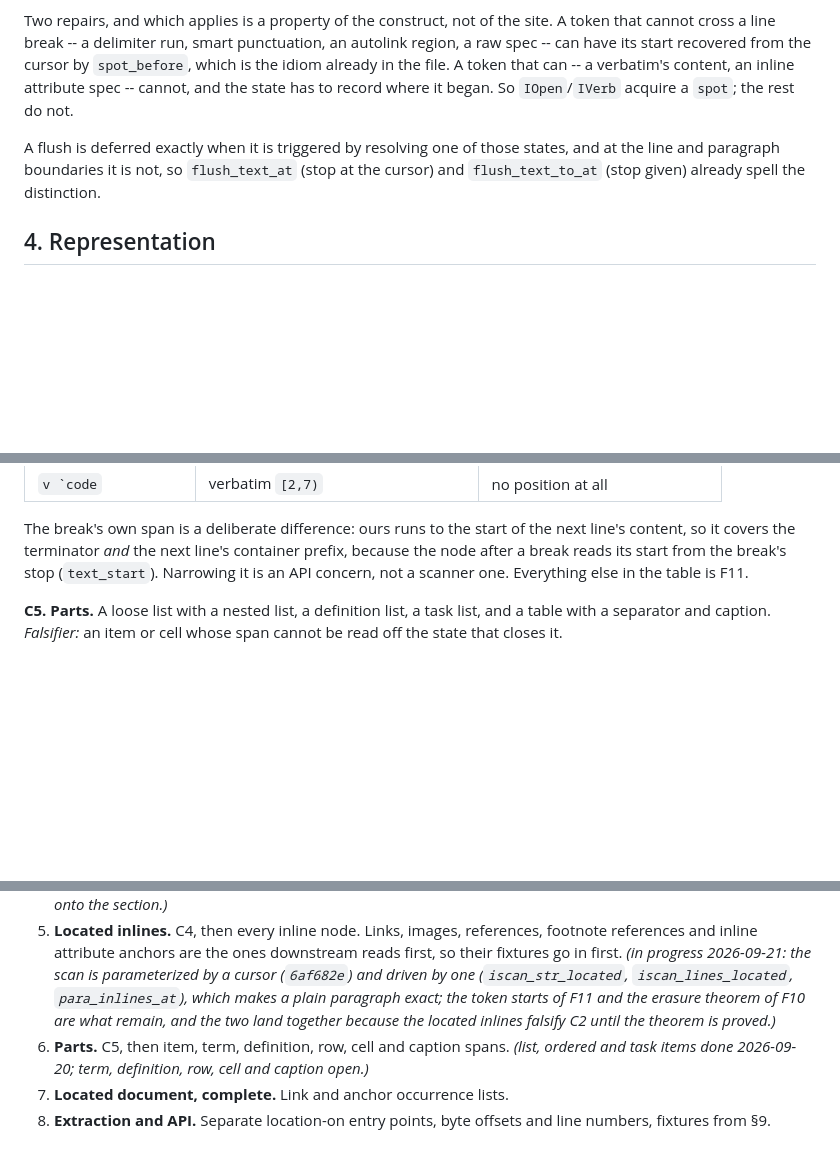
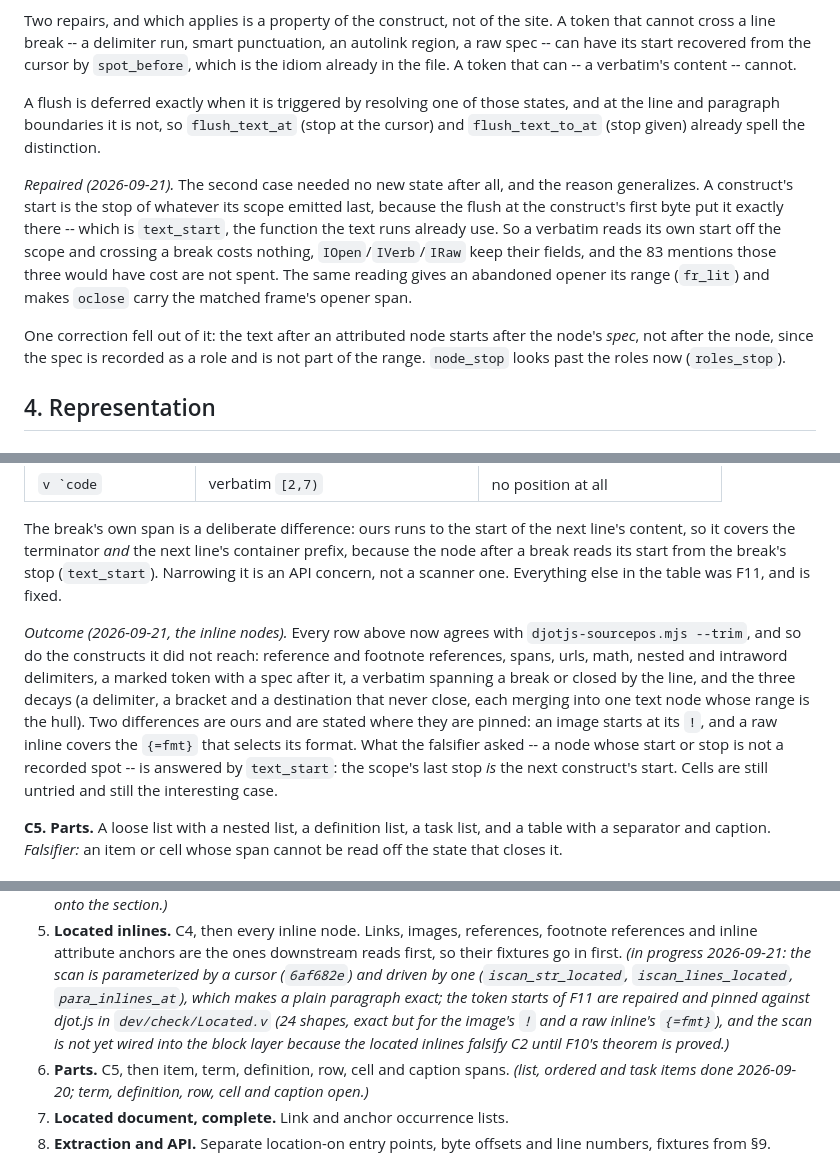
Before and after one commit to hon-gyu/djot.v, a Markdown page: .project/260916.plan.source-locations.md, 3 parts joined by grey strips. Drawn GitHub-style; blank space fills up the shorter version.

Commit message:
PROJ(src-loc): F11 repaired, and what it cost
The verbatim case needed no state: a construct's start is the stop of
whatever its scope emitted last, which is `text_start`, so the three
constructors that would have carried a `spot` did not have to.  Records
that, the one correction that fell out of it (the text after an
attributed node starts after the spec), and C4's outcome over the
constructs the witness list did not reach.

Ai-disclosure: autonomous
Ai-agent: anthropic/claude-opus-5

```diff
--- a/.project/260916.plan.source-locations.md
+++ b/.project/260916.plan.source-locations.md
@@ -319,14 +319,27 @@ Two repairs, and which applies is a property of the construct, not of
 the site.  A token that cannot cross a line break -- a delimiter run,
 smart punctuation, an autolink region, a raw spec -- can have its start
 recovered from the cursor by `spot_before`, which is the idiom already
-in the file.  A token that can -- a verbatim's content, an inline
-attribute spec -- cannot, and the state has to record where it began.
-So `IOpen`/`IVerb` acquire a `spot`; the rest do not.
+in the file.  A token that can -- a verbatim's content -- cannot.
 
 A flush is deferred exactly when it is triggered by resolving one of
 those states, and at the line and paragraph boundaries it is not, so
 `flush_text_at` (stop at the cursor) and `flush_text_to_at` (stop
 given) already spell the distinction.
+
+*Repaired (2026-09-21).*  The second case needed no new state after all,
+and the reason generalizes.  A construct's start is the stop of whatever
+its scope emitted last, because the flush at the construct's first byte
+put it exactly there -- which is `text_start`, the function the text
+runs already use.  So a verbatim reads its own start off the scope and
+crossing a break costs nothing, `IOpen`/`IVerb`/`IRaw` keep their
+fields, and the 83 mentions those three would have cost are not spent.
+The same reading gives an abandoned opener its range (`fr_lit`) and
+makes `oclose` carry the matched frame's opener span.
+
+One correction fell out of it: the text after an attributed node starts
+after the node's *spec*, not after the node, since the spec is recorded
+as a role and is not part of the range.  `node_stop` looks past the
+roles now (`roles_stop`).
 
 ## 4. Representation
 
@@ -621,7 +634,21 @@ The break's own span is a deliberate difference: ours runs to the start
 of the next line's content, so it covers the terminator *and* the next
 line's container prefix, because the node after a break reads its start
 from the break's stop (`text_start`).  Narrowing it is an API concern,
-not a scanner one.  Everything else in the table is F11.
+not a scanner one.  Everything else in the table was F11, and is fixed.
+
+*Outcome (2026-09-21, the inline nodes).*  Every row above now agrees
+with `djotjs-sourcepos.mjs --trim`, and so do the constructs it did not
+reach: reference and footnote references, spans, urls, math, nested and
+intraword delimiters, a marked token with a spec after it, a verbatim
+spanning a break or closed by the line, and the three decays (a
+delimiter, a bracket and a destination that never close, each merging
+into one text node whose range is the hull).  Two differences are ours
+and are stated where they are pinned: an image starts at its `!`, and a
+raw inline covers the `{=fmt}` that selects its format.  What the
+falsifier asked -- a node whose start or stop is not a recorded spot --
+is answered by `text_start`: the scope's last stop *is* the next
+construct's start.  Cells are still untried and still the interesting
+case.
 
 **C5. Parts.**  A loose list with a nested list, a definition list, a
 task list, and a table with a separator and caption.  *Falsifier:* an
@@ -655,9 +682,11 @@ layer, which is the expensive part.
    *(in progress 2026-09-21: the scan is parameterized by a cursor
    (`6af682e`) and driven by one (`iscan_str_located`,
    `iscan_lines_located`, `para_inlines_at`), which makes a plain
-   paragraph exact; the token starts of F11 and the erasure theorem of
-   F10 are what remain, and the two land together because the located
-   inlines falsify C2 until the theorem is proved.)*
+   paragraph exact; the token starts of F11 are repaired and pinned
+   against djot.js in `dev/check/Located.v` (24 shapes, exact but for
+   the image's `!` and a raw inline's `{=fmt}`), and the scan is not yet
+   wired into the block layer because the located inlines falsify C2
+   until F10's theorem is proved.)*
 6. **Parts.**  C5, then item, term, definition, row, cell and caption
    spans.  *(list, ordered and task items done 2026-09-20; term,
    definition, row, cell and caption open.)*
```
